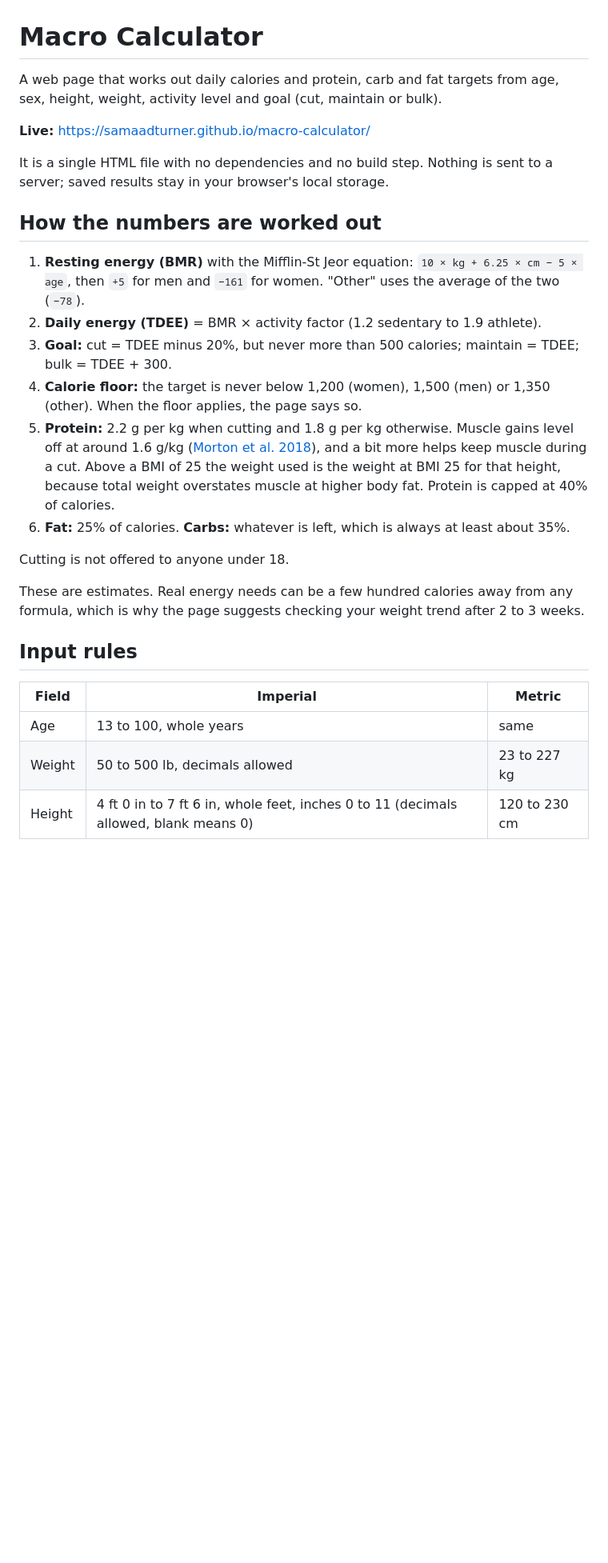
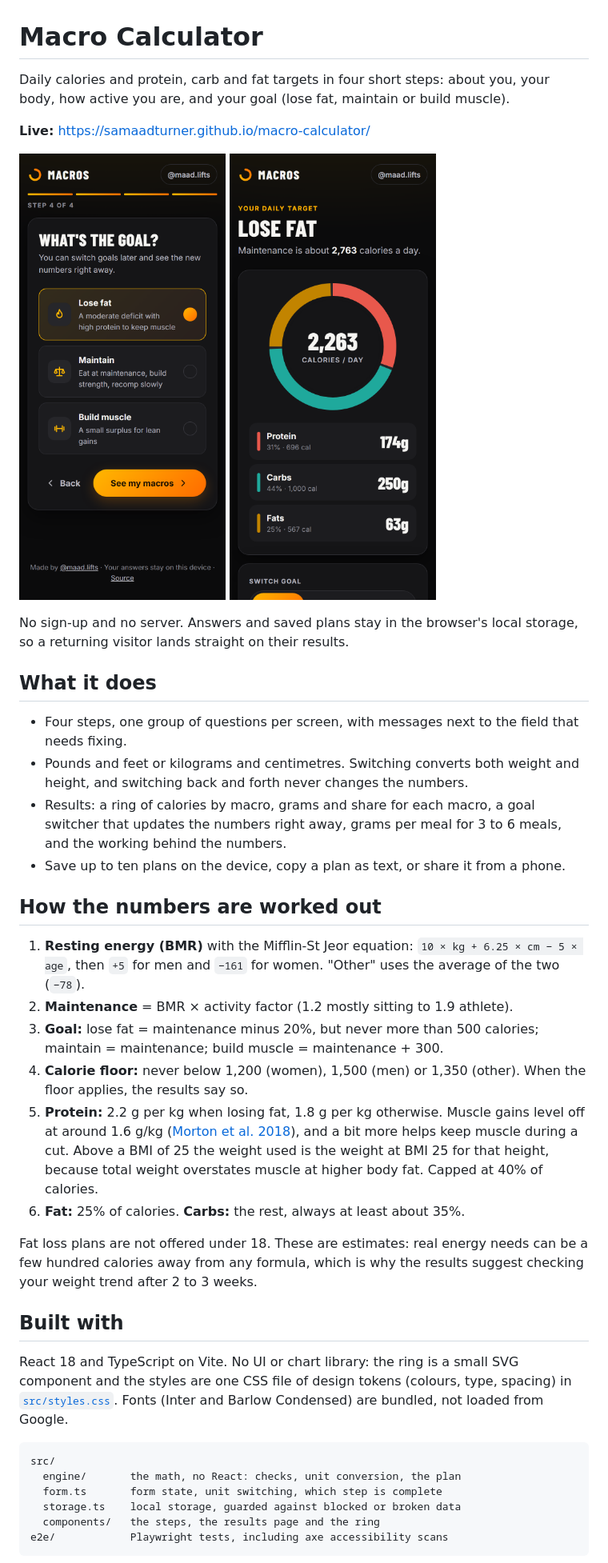
Before and after one commit to SamaadTurner/macro-calculator, a Markdown page: README.md, the part around one of its changes. Shown at 80% size. Drawn GitHub-style; pictures changed too: docs/screenshots/goal-step.png (added), docs/screenshots/results.png (added); blank space fills up the shorter version.

Commit message:
Update README for the new version, add screenshots

````diff
--- a/README.md
+++ b/README.md
@@ -1,40 +1,62 @@
 # Macro Calculator
 
-A web page that works out daily calories and protein, carb and fat targets from age, sex, height,
-weight, activity level and goal (cut, maintain or bulk).
+Daily calories and protein, carb and fat targets in four short steps: about you, your body, how
+active you are, and your goal (lose fat, maintain or build muscle).
 
 **Live:** https://samaadturner.github.io/macro-calculator/
 
-It is a single HTML file with no dependencies and no build step. Nothing is sent to a server;
-saved results stay in your browser's local storage.
+<p>
+  <img src="docs/screenshots/goal-step.png" alt="Goal step with three goal cards" width="280">
+  <img src="docs/screenshots/results.png" alt="Results page with a macro ring and grams per macro" width="280">
+</p>
+
+No sign-up and no server. Answers and saved plans stay in the browser's local storage, so a
+returning visitor lands straight on their results.
+
+## What it does
+
+- Four steps, one group of questions per screen, with messages next to the field that needs fixing.
+- Pounds and feet or kilograms and centimetres. Switching converts both weight and height, and
+  switching back and forth never changes the numbers.
+- Results: a ring of calories by macro, grams and share for each macro, a goal switcher that
+  updates the numbers right away, grams per meal for 3 to 6 meals, and the working behind the
+  numbers.
+- Save up to ten plans on the device, copy a plan as text, or share it from a phone.
 
 ## How the numbers are worked out
 
 1. **Resting energy (BMR)** with the Mifflin-St Jeor equation:
    `10 × kg + 6.25 × cm − 5 × age`, then `+5` for men and `−161` for women.
    "Other" uses the average of the two (`−78`).
-2. **Daily energy (TDEE)** = BMR × activity factor (1.2 sedentary to 1.9 athlete).
-3. **Goal:** cut = TDEE minus 20%, but never more than 500 calories; maintain = TDEE;
-   bulk = TDEE + 300.
-4. **Calorie floor:** the target is never below 1,200 (women), 1,500 (men) or 1,350 (other).
-   When the floor applies, the page says so.
-5. **Protein:** 2.2 g per kg when cutting and 1.8 g per kg otherwise. Muscle gains level off at
+2. **Maintenance** = BMR × activity factor (1.2 mostly sitting to 1.9 athlete).
+3. **Goal:** lose fat = maintenance minus 20%, but never more than 500 calories;
+   maintain = maintenance; build muscle = maintenance + 300.
+4. **Calorie floor:** never below 1,200 (women), 1,500 (men) or 1,350 (other). When the floor
+   applies, the results say so.
+5. **Protein:** 2.2 g per kg when losing fat, 1.8 g per kg otherwise. Muscle gains level off at
    around 1.6 g/kg ([Morton et al. 2018](https://pubmed.ncbi.nlm.nih.gov/28698222/)), and a bit
    more helps keep muscle during a cut. Above a BMI of 25 the weight used is the weight at BMI 25
-   for that height, because total weight overstates muscle at higher body fat. Protein is capped
-   at 40% of calories.
-6. **Fat:** 25% of calories. **Carbs:** whatever is left, which is always at least about 35%.
+   for that height, because total weight overstates muscle at higher body fat. Capped at 40% of
+   calories.
+6. **Fat:** 25% of calories. **Carbs:** the rest, always at least about 35%.
 
-Cutting is not offered to anyone under 18.
+Fat loss plans are not offered under 18. These are estimates: real energy needs can be a few
+hundred calories away from any formula, which is why the results suggest checking your weight
+trend after 2 to 3 weeks.
 
-These are estimates. Real energy needs can be a few hundred calories away from any formula, which
-is why the page suggests checking your weight trend after 2 to 3 weeks.
+## Built with
 
-## Input rules
+React 18 and TypeScript on Vite. No UI or chart library: the ring is a small SVG component and
+the styles are one CSS file of design tokens (colours, type, spacing) in
+[`src/styles.css`](src/styles.css). Fonts (Inter and Barlow Condensed) are bundled, not loaded
+from Google.
 
-| Field | Imperial | Metric |
-|---|---|---|
-| Age | 13 to 100, whole years | same |
-| Weight | 50 to 500 lb, decimals allowed | 23 to 227 kg |
-| Height | 4 ft 0 in to 7 ft 6 in, whole feet, inches 0 to 11 (decimals allowed, blank means 0) | 120 to 230 cm |
+```
+src/
+  engine/       the math, no React: checks, unit conversion, the plan
+  form.ts       form state, unit switching, which step is complete
+  storage.ts    local storage, guarded against blocked or broken data
+  components/   the steps, the results page and the ring
+e2e/            Playwright tests, including axe accessibility scans
+```
 
````
Also changed, not shown: other parts of README.md (+29 -7 lines).
